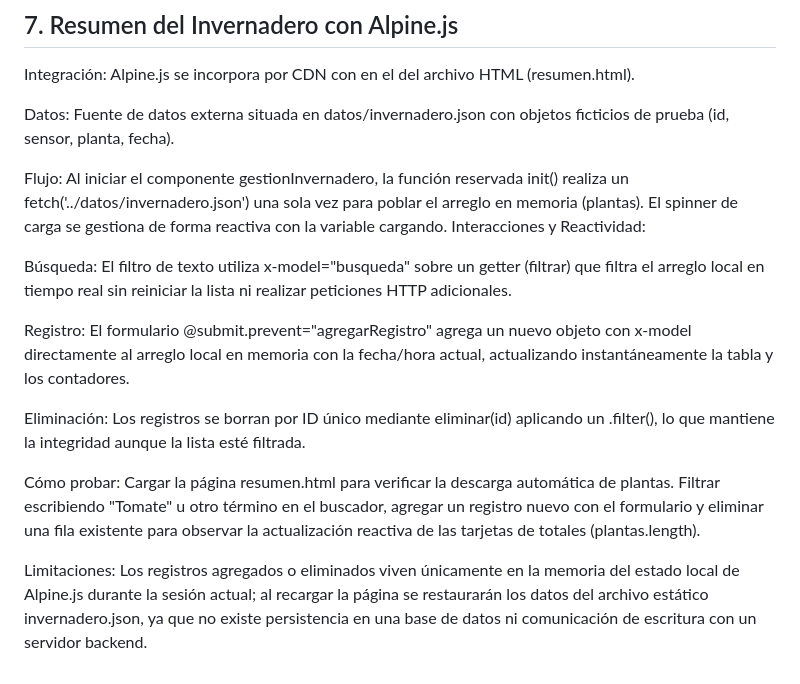
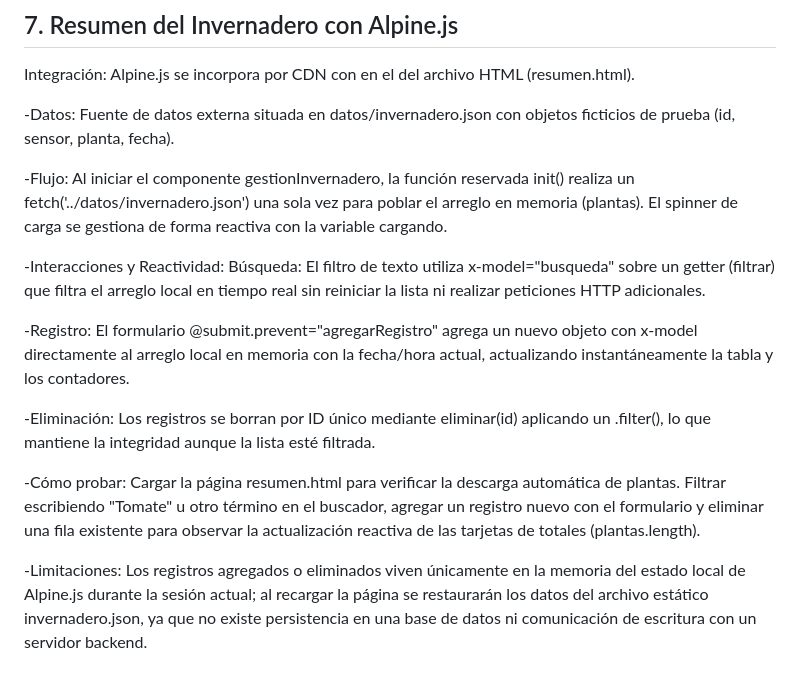
Before and after one commit to horsecl/GreenHome, a Markdown page: README.md, the part around the change. Rendered like a GitHub page.

```diff
--- a/README.md
+++ b/README.md
@@ -69,17 +69,16 @@ IP Elástica: 34.237.209.6
 
 Integración: Alpine.js se incorpora por CDN con <script defer> en el <head> del archivo HTML (resumen.html).
 
-Datos: Fuente de datos externa situada en datos/invernadero.json con objetos ficticios de prueba (id, sensor, planta, fecha).
+-Datos: Fuente de datos externa situada en datos/invernadero.json con objetos ficticios de prueba (id, sensor, planta, fecha).
 
-Flujo: Al iniciar el componente gestionInvernadero, la función reservada init() realiza un fetch('../datos/invernadero.json') una sola vez para poblar el arreglo en memoria (plantas). El spinner de carga se gestiona de forma reactiva con la variable cargando.
-Interacciones y Reactividad:
+-Flujo: Al iniciar el componente gestionInvernadero, la función reservada init() realiza un fetch('../datos/invernadero.json') una sola vez para poblar el arreglo en memoria (plantas). El spinner de carga se gestiona de forma reactiva con la variable cargando.
 
-Búsqueda: El filtro de texto utiliza x-model="busqueda" sobre un getter (filtrar) que filtra el arreglo local en tiempo real sin reiniciar la lista ni realizar peticiones HTTP adicionales.
+-Interacciones y Reactividad: Búsqueda: El filtro de texto utiliza x-model="busqueda" sobre un getter (filtrar) que filtra el arreglo local en tiempo real sin reiniciar la lista ni realizar peticiones HTTP adicionales.
 
-Registro: El formulario @submit.prevent="agregarRegistro" agrega un nuevo objeto con x-model directamente al arreglo local en memoria con la fecha/hora actual, actualizando instantáneamente la tabla y los contadores.
+-Registro: El formulario @submit.prevent="agregarRegistro" agrega un nuevo objeto con x-model directamente al arreglo local en memoria con la fecha/hora actual, actualizando instantáneamente la tabla y los contadores.
 
-Eliminación: Los registros se borran por ID único mediante eliminar(id) aplicando un .filter(), lo que mantiene la integridad aunque la lista esté filtrada.
+-Eliminación: Los registros se borran por ID único mediante eliminar(id) aplicando un .filter(), lo que mantiene la integridad aunque la lista esté filtrada.
 
-Cómo probar: Cargar la página resumen.html para verificar la descarga automática de plantas. Filtrar escribiendo "Tomate" u otro término en el buscador, agregar un registro nuevo con el formulario y eliminar una fila existente para observar la actualización reactiva de las tarjetas de totales (plantas.length).
+-Cómo probar: Cargar la página resumen.html para verificar la descarga automática de plantas. Filtrar escribiendo "Tomate" u otro término en el buscador, agregar un registro nuevo con el formulario y eliminar una fila existente para observar la actualización reactiva de las tarjetas de totales (plantas.length).
 
-Limitaciones: Los registros agregados o eliminados viven únicamente en la memoria del estado local de Alpine.js durante la sesión actual; al recargar la página se restaurarán los datos del archivo estático invernadero.json, ya que no existe persistencia en una base de datos ni comunicación de escritura con un servidor backend.
+-Limitaciones: Los registros agregados o eliminados viven únicamente en la memoria del estado local de Alpine.js durante la sesión actual; al recargar la página se restaurarán los datos del archivo estático invernadero.json, ya que no existe persistencia en una base de datos ni comunicación de escritura con un servidor backend.
```
